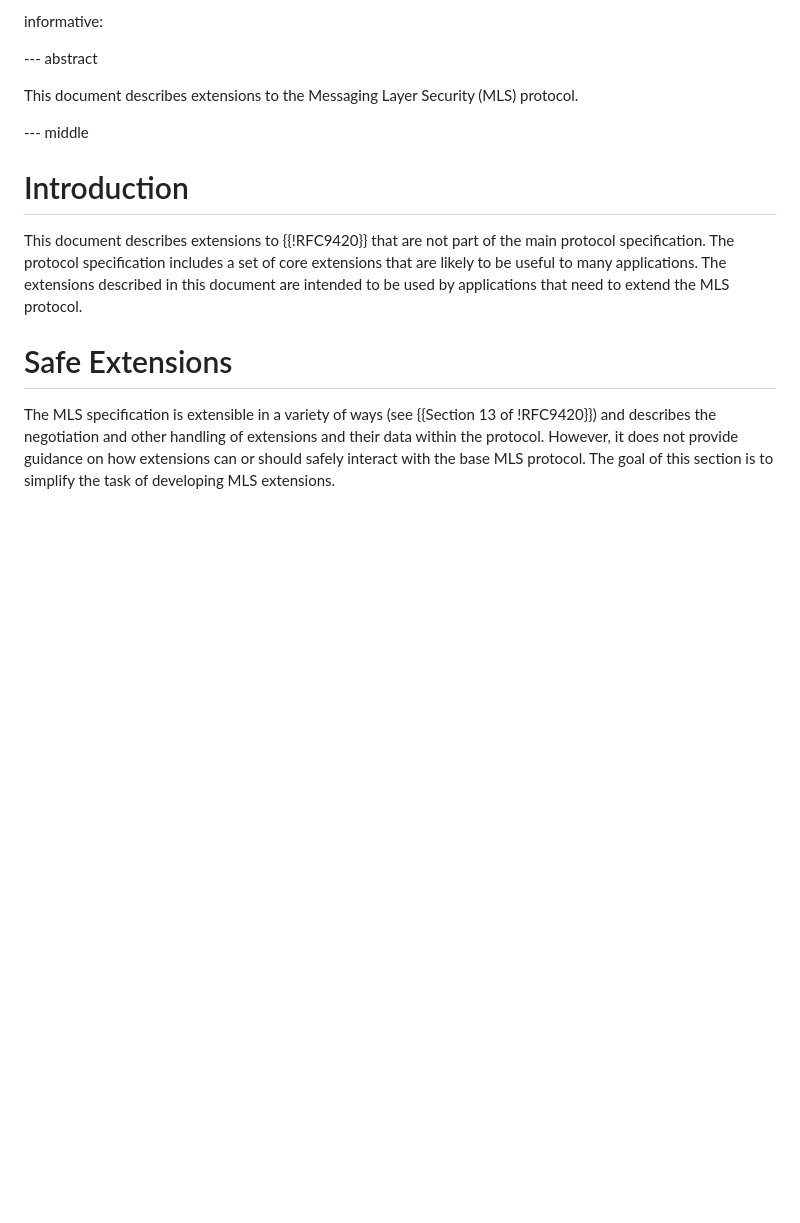
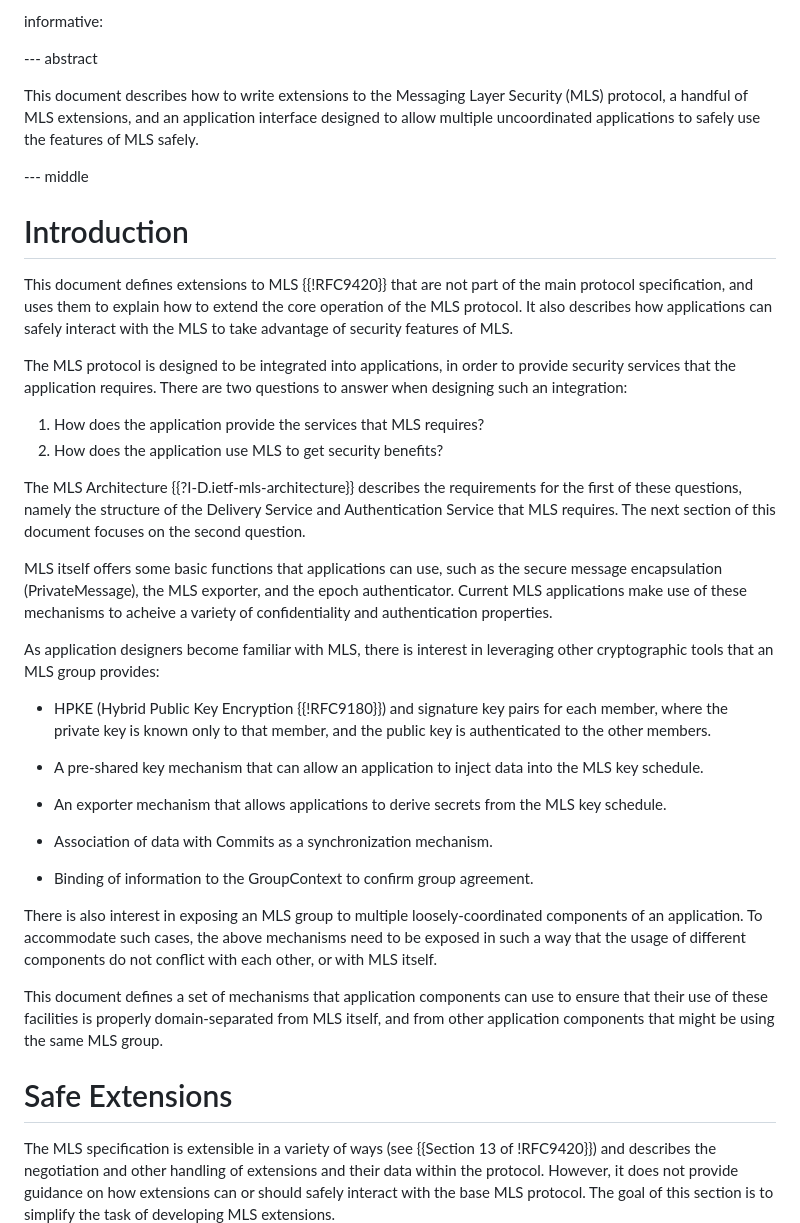
Before and after one commit to mlswg/mls-extensions, a Markdown page: draft-ietf-mls-extensions.md, the part around the change. Drawn GitHub-style; blank space fills up the shorter version.

Commit message:
Rewrite/Merge Abstract and Introduction

```diff
--- a/draft-ietf-mls-extensions.md
+++ b/draft-ietf-mls-extensions.md
@@ -41,17 +41,63 @@ informative:
 
 --- abstract
 
-This document describes extensions to the Messaging Layer Security (MLS) protocol.
+This document describes how to write extensions to the Messaging Layer Security
+(MLS) protocol, a handful of MLS extensions, and an application interface
+designed to allow multiple uncoordinated applications to safely use the features
+of MLS safely.
 
 --- middle
 
 # Introduction
 
-This document describes extensions to {{!RFC9420}} that are not part of the
-main protocol specification. The protocol specification includes a set of core
-extensions that are likely to be useful to many applications. The extensions
-described in this document are intended to be used by applications that need to
-extend the MLS protocol.
+This document defines extensions to MLS {{!RFC9420}} that are not part of the
+main protocol specification, and uses them to explain how to extend the
+core operation of the MLS protocol. It also describes how applications can
+safely interact with the MLS to take advantage of security features of MLS.
+
+The MLS protocol is designed to be integrated into applications, in order to
+provide security services that the application requires.  There are two
+questions to answer when designing such an integration:
+
+1. How does the application provide the services that MLS requires?
+2. How does the application use MLS to get security benefits?
+
+The MLS Architecture {{?I-D.ietf-mls-architecture}} describes the requirements
+for the first of these questions, namely the structure of the Delivery Service
+and Authentication Service that MLS requires. The next section of this document
+focuses on the second question.
+
+MLS itself offers some basic functions that applications can use, such as the
+secure message encapsulation (PrivateMessage), the MLS exporter, and the epoch
+authenticator.  Current MLS applications make use of these mechanisms to acheive
+a variety of confidentiality and authentication properties.
+
+As application designers become familiar with MLS, there is
+interest in leveraging other cryptographic tools that an MLS group provides:
+
+- HPKE (Hybrid Public Key Encryption {{!RFC9180}}) and signature key pairs for
+  each member, where the private key is known only to that member, and the
+  public key is authenticated to the other members.
+
+- A pre-shared key mechanism that can allow an application to inject data into
+  the MLS key schedule.
+
+- An exporter mechanism that allows applications to derive secrets from the MLS
+  key schedule.
+
+- Association of data with Commits as a synchronization mechanism.
+
+- Binding of information to the GroupContext to confirm group agreement.
+
+There is also interest in exposing an MLS group to multiple loosely-coordinated
+components of an application.  To accommodate such cases, the above mechanisms
+need to be exposed in such a way that the usage of different components do not
+conflict with each other, or with MLS itself.
+
+This document defines a set of mechanisms that application components can use to
+ensure that their use of these facilities is properly domain-separated from MLS
+itself, and from other application components that might be using the same MLS
+group.
 
 
 # Safe Extensions
```
